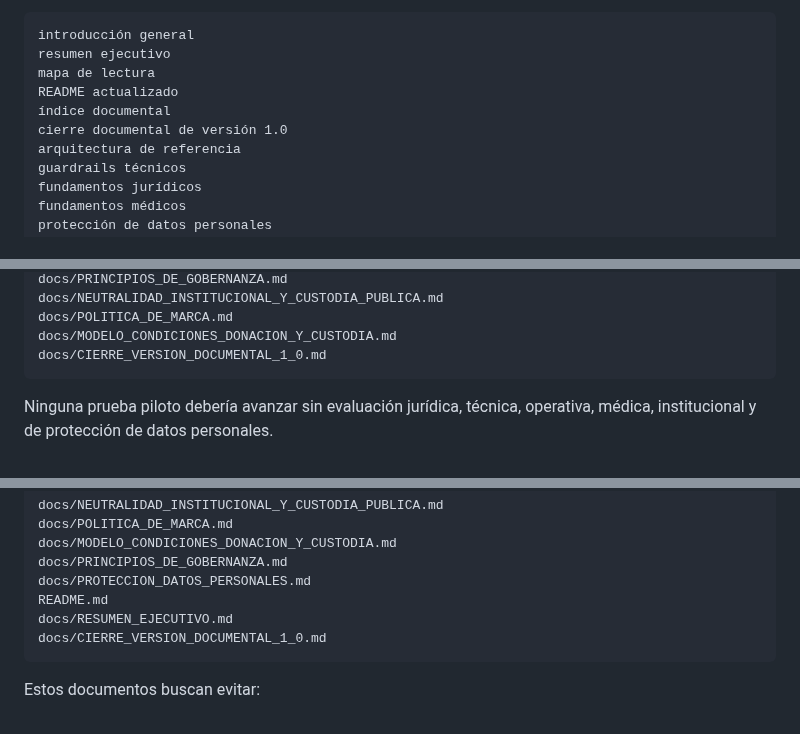
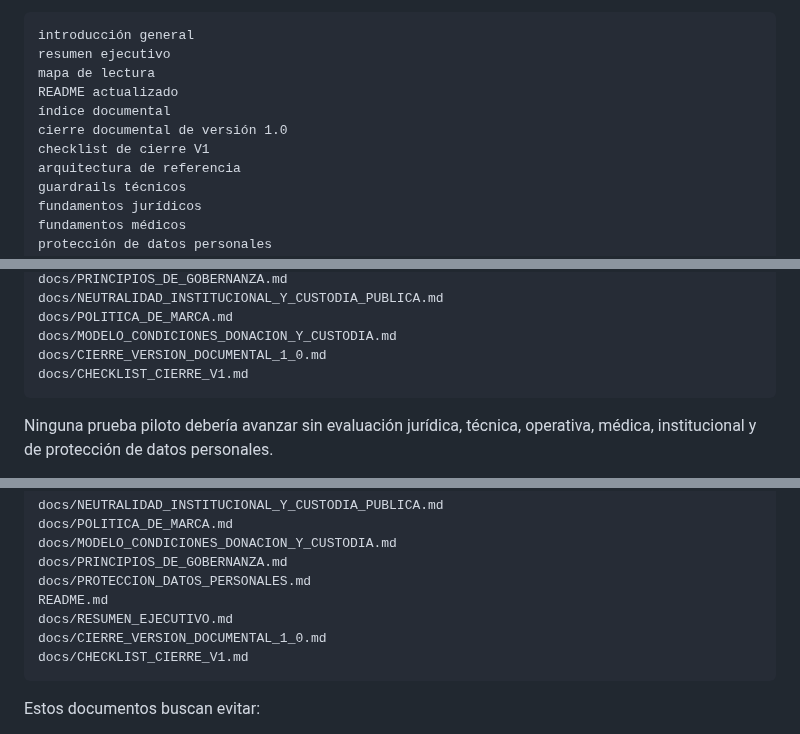
Before and after one commit to SUBEPRIORIDAD/sube-prioridad, a Markdown page: docs/INDICE_DOCUMENTAL.md, 3 parts joined by grey strips. GitHub-like rendering.

````diff
--- a/docs/INDICE_DOCUMENTAL.md
+++ b/docs/INDICE_DOCUMENTAL.md
@@ -29,6 +29,7 @@ mapa de lectura
 README actualizado
 índice documental
 cierre documental de versión 1.0
+checklist de cierre V1
 arquitectura de referencia
 guardrails técnicos
 fundamentos jurídicos
@@ -820,6 +866,7 @@ docs/NEUTRALIDAD_INSTITUCIONAL_Y_CUSTODIA_PUBLICA.md
 docs/POLITICA_DE_MARCA.md
 docs/MODELO_CONDICIONES_DONACION_Y_CUSTODIA.md
 docs/CIERRE_VERSION_DOCUMENTAL_1_0.md
+docs/CHECKLIST_CIERRE_V1.md
 ```
 
 Ninguna prueba piloto debería avanzar sin evaluación jurídica, técnica, operativa, médica, institucional y de protección de datos personales.
@@ -841,6 +888,7 @@ docs/PROTECCION_DATOS_PERSONALES.md
 README.md
 docs/RESUMEN_EJECUTIVO.md
 docs/CIERRE_VERSION_DOCUMENTAL_1_0.md
+docs/CHECKLIST_CIERRE_V1.md
 ```
 
 Estos documentos buscan evitar:
````
Also changed, not shown: other parts of docs/INDICE_DOCUMENTAL.md (+66 -18 lines).
